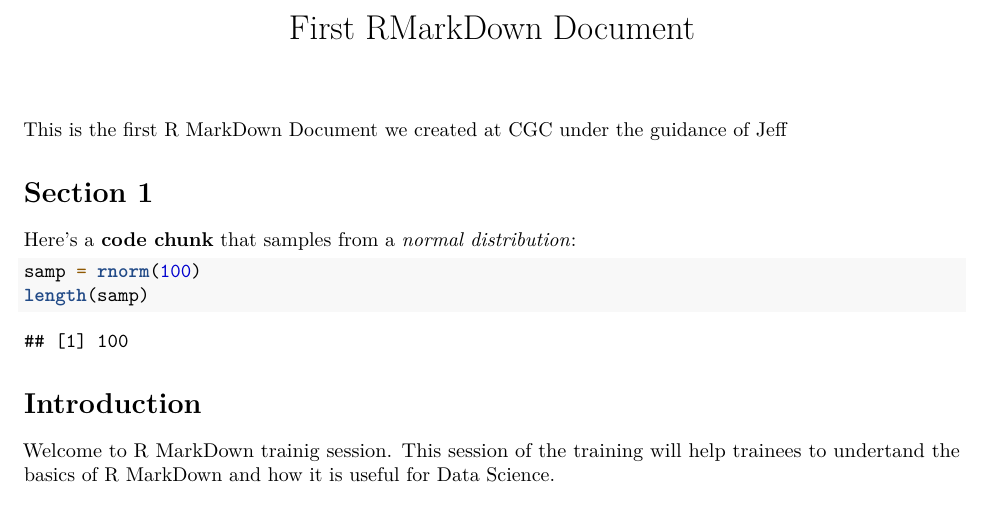
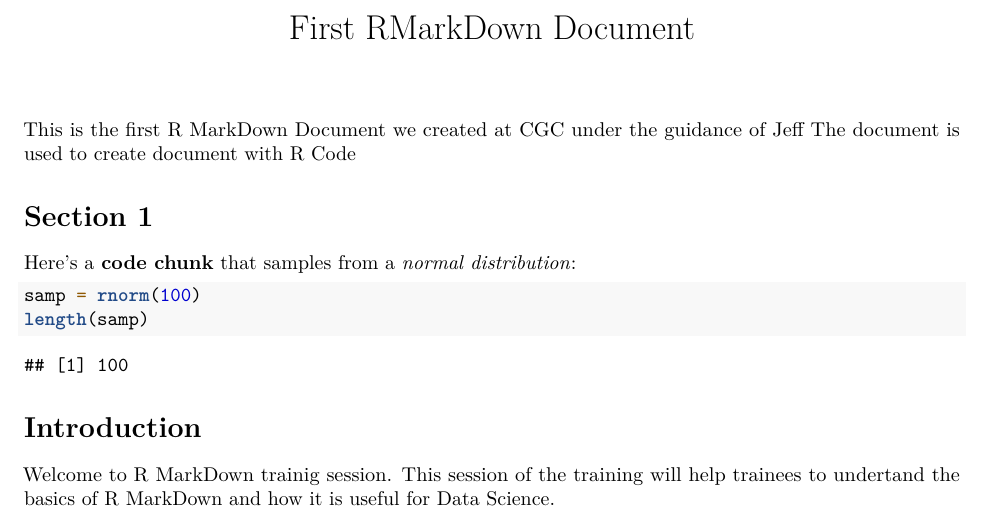
Before and after one commit to Ywondisho/rexperiment, an R Markdown document (test.Rmd): part of page 1 of 2, cut so that both start at the same text. Rendered offline with R 4.5, knitr and Pandoc, then LaTeX, with nearby package versions; code that draws random numbers runs with fixed seeds of ours.

Commit message:
Update test.Rmd

```diff
--- a/test.Rmd
+++ b/test.Rmd
@@ -7,6 +7,7 @@ output:
 ---
 
 This is the first R MarkDown Document we created at CGC under the guidance of Jeff
+The document is used to create document with R Code
 
 # Section 1
 
```
